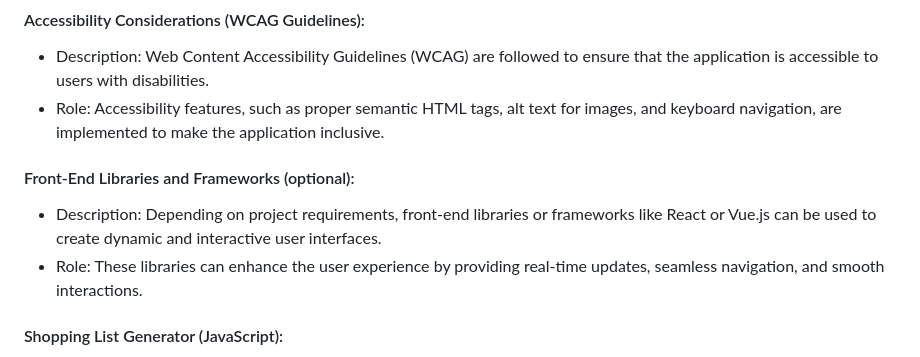
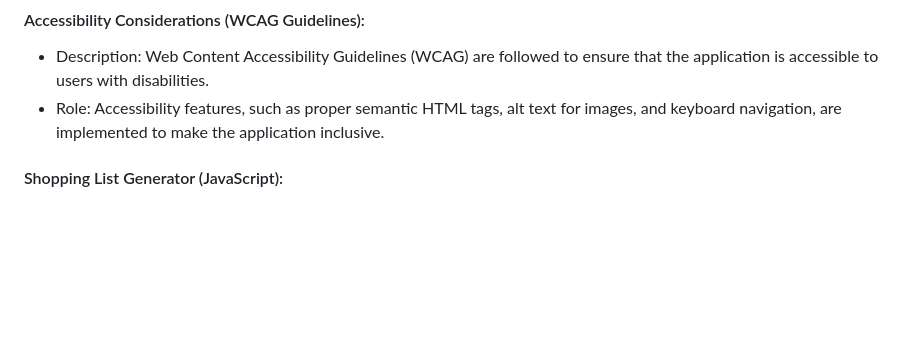
Before and after one commit to Mesh-254/alx_capstone_project, a Markdown page: README.md, the part around the change. Drawn GitHub-style; blank space fills up the shorter version.

```diff
--- a/README.md
+++ b/README.md
@@ -138,10 +138,6 @@ FlavorRover aims to be a comprehensive culinary companion that offers not only a
 - Description: Web Content Accessibility Guidelines (WCAG) are followed to ensure that the application is accessible to users with disabilities.
 - Role: Accessibility features, such as proper semantic HTML tags, alt text for images, and keyboard navigation, are implemented to make the application inclusive.
 
-#### Front-End Libraries and Frameworks (optional):
-
-- Description: Depending on project requirements, front-end libraries or frameworks like React or Vue.js can be used to create dynamic and interactive user interfaces.
-- Role: These libraries can enhance the user experience by providing real-time updates, seamless navigation, and smooth interactions.
 
 #### Shopping List Generator (JavaScript):
 
```
